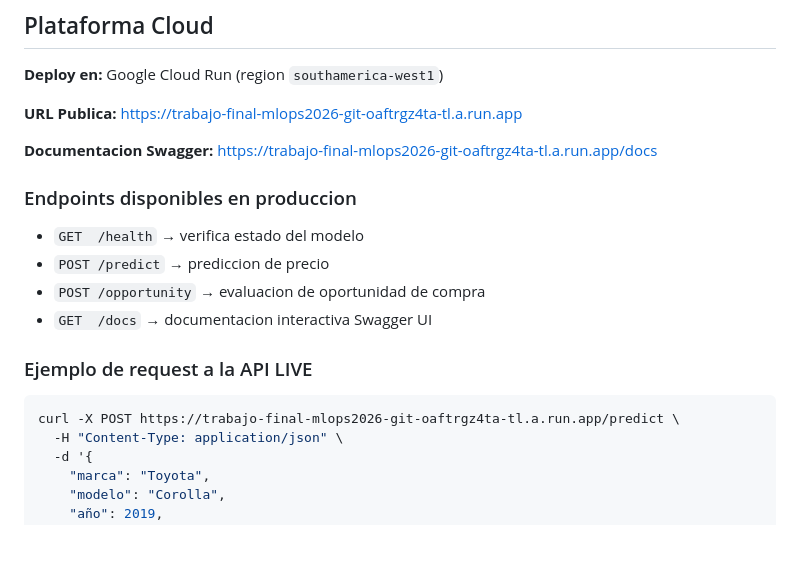
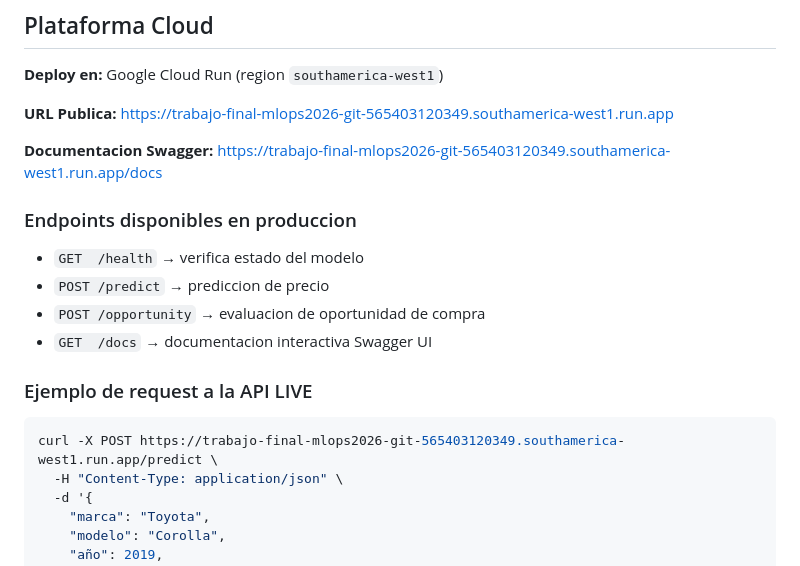
Before and after one commit to Joseisg/trabajo_final_mlops2026, a Markdown page: README.md, the part around the change. GitHub-like rendering; blank space fills up the shorter version.

Commit message:
Actualizar URL publica de Cloud Run a formato nuevo en README
Co-Authored-By: Claude Sonnet 4.6 <noreply@anthropic.com>

````diff
--- a/README.md
+++ b/README.md
@@ -141,9 +141,9 @@ curl -X POST http://localhost:8000/opportunity \
 
 **Deploy en:** Google Cloud Run (region `southamerica-west1`)
 
-**URL Publica:** https://trabajo-final-mlops2026-git-oaftrgz4ta-tl.a.run.app
+**URL Publica:** https://trabajo-final-mlops2026-git-565403120349.southamerica-west1.run.app
 
-**Documentacion Swagger:** https://trabajo-final-mlops2026-git-oaftrgz4ta-tl.a.run.app/docs
+**Documentacion Swagger:** https://trabajo-final-mlops2026-git-565403120349.southamerica-west1.run.app/docs
 
 ### Endpoints disponibles en produccion
 
@@ -155,7 +155,7 @@ curl -X POST http://localhost:8000/opportunity \
 ### Ejemplo de request a la API LIVE
 
 ```bash
-curl -X POST https://trabajo-final-mlops2026-git-oaftrgz4ta-tl.a.run.app/predict \
+curl -X POST https://trabajo-final-mlops2026-git-565403120349.southamerica-west1.run.app/predict \
   -H "Content-Type: application/json" \
   -d '{
     "marca": "Toyota",
````
